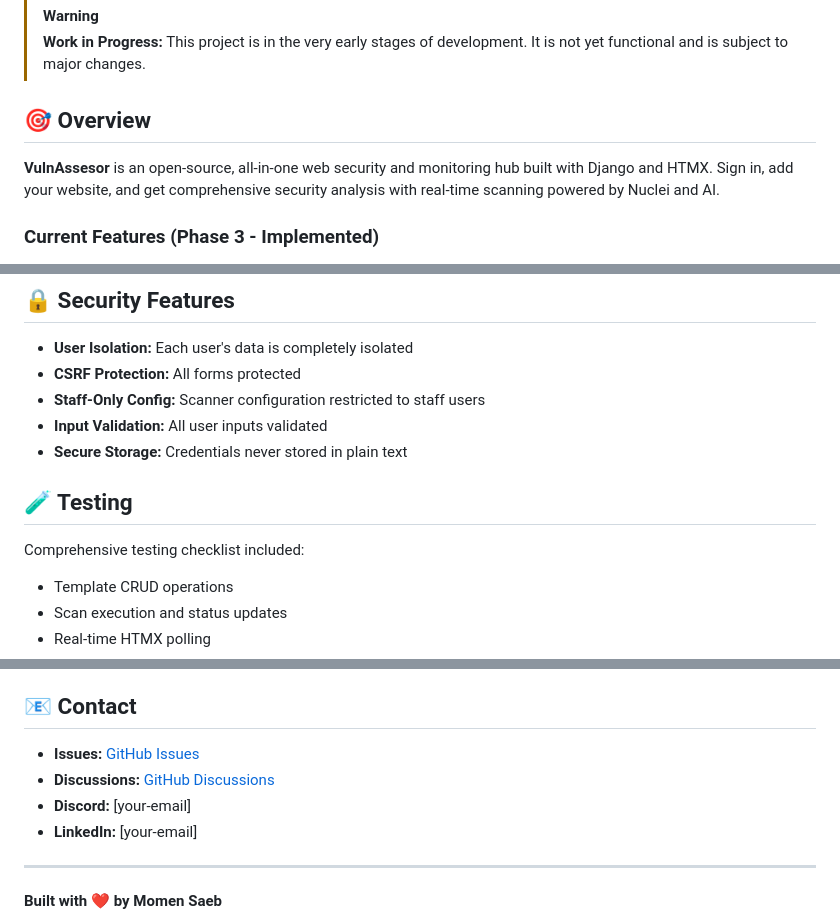
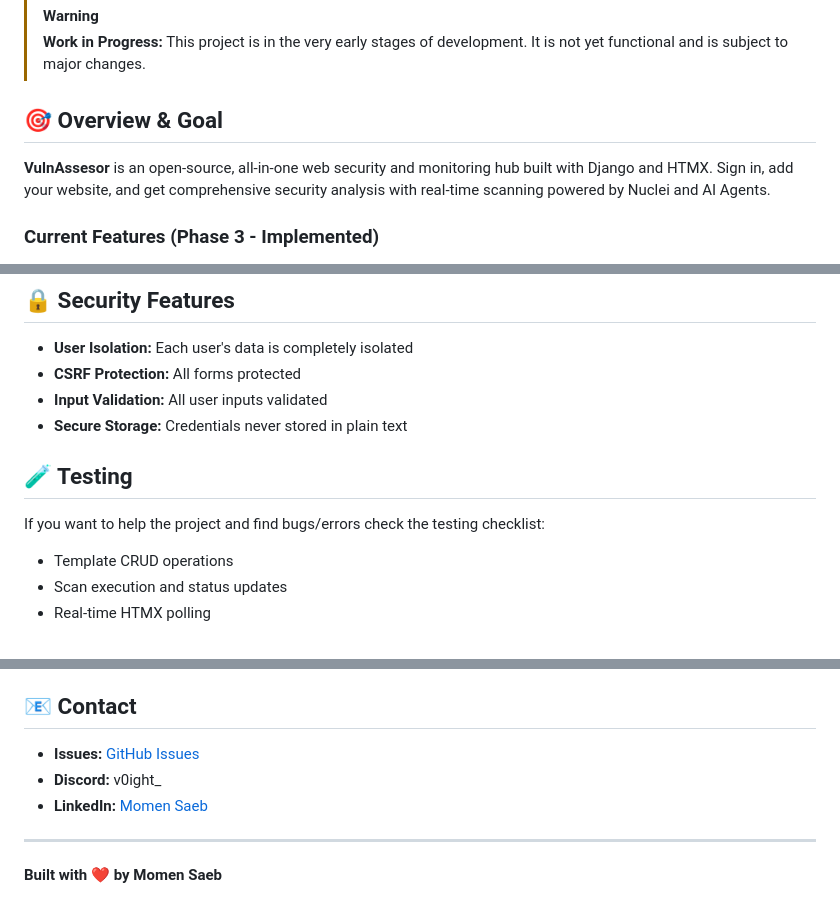
Before and after one commit to V0ightt/VulnAssesor, a Markdown page: README.md, 3 parts joined by grey strips. Drawn GitHub-style.

Commit message:
Revise README with project goals and contact info
Updated project overview and goals, added AI integration details, and improved contact information.

```diff
--- a/README.md
+++ b/README.md
@@ -5,9 +5,9 @@
 > **Work in Progress:** This project is in the very early stages of development. It is not yet functional and is subject to major changes.
 
 
-## 🎯 Overview
+## 🎯 Overview & Goal
 
-**VulnAssesor** is an open-source, all-in-one web security and monitoring hub built with Django and HTMX. Sign in, add your website, and get comprehensive security analysis with real-time scanning powered by Nuclei and AI.
+**VulnAssesor** is an open-source, all-in-one web security and monitoring hub built with Django and HTMX. Sign in, add your website, and get comprehensive security analysis with real-time scanning powered by Nuclei and AI Agents.
 
 ### Current Features (Phase 3 - Implemented)
 
@@ -118,13 +117,12 @@ docker-compose up
 
 - **User Isolation:** Each user's data is completely isolated
 - **CSRF Protection:** All forms protected
-- **Staff-Only Config:** Scanner configuration restricted to staff users
 - **Input Validation:** All user inputs validated
 - **Secure Storage:** Credentials never stored in plain text
 
 ## 🧪 Testing
 
-Comprehensive testing checklist included:
+If you want to help the project and find bugs/errors check the testing checklist:
 - Template CRUD operations
 - Scan execution and status updates
 - Real-time HTMX polling
@@ -185,10 +184,9 @@ This project is now ready for contributions!
 
 ## 📧 Contact
 
-- **Issues:** [GitHub Issues](link-to-issues)
-- **Discussions:** [GitHub Discussions](link-to-discussions)
-- **Discord:** [your-email]
-- **LinkedIn:** [your-email]
+- **Issues:** [GitHub Issues](https://github.com/V0ightt/VulnAssesor/issues)
+- **Discord:** v0ight_
+- **LinkedIn:** [Momen Saeb](https://www.linkedin.com/in/momen-saeb-b88183283/)
 
 ---
 
```
Also changed, not shown: other parts of README.md (+3 -3 lines).
